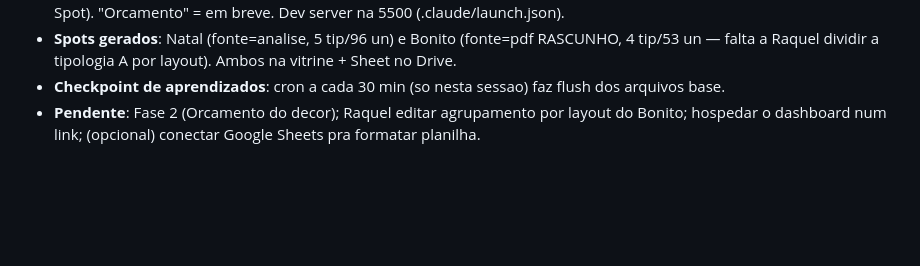
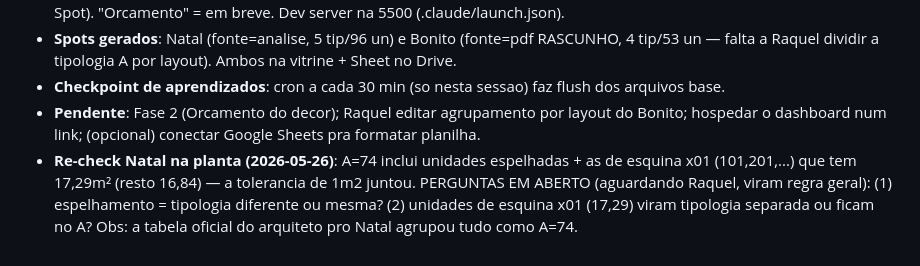
Before and after one commit to raqueltavares-commits/hackathon-investimentos, a Markdown page: memory.md, the part around the change. GitHub-like rendering; blank space fills up the shorter version.

Commit message:
docs: re-check Natal na planta - possivel variante de esquina (x01 17,29m2) + perguntas em aberto sobre espelhamento/esquina
Co-Authored-By: Claude Opus 4.7 (1M context) <noreply@anthropic.com>

```diff
--- a/memory.md
+++ b/memory.md
@@ -44,3 +44,4 @@ TUDO consolidado em `master` (branches feat/* ja mergeadas).
 - **Spots gerados**: Natal (fonte=analise, 5 tip/96 un) e Bonito (fonte=pdf RASCUNHO, 4 tip/53 un — falta a Raquel dividir a tipologia A por layout). Ambos na vitrine + Sheet no Drive.
 - **Checkpoint de aprendizados**: cron a cada 30 min (so nesta sessao) faz flush dos arquivos base.
 - **Pendente**: Fase 2 (Orcamento do decor); Raquel editar agrupamento por layout do Bonito; hospedar o dashboard num link; (opcional) conectar Google Sheets pra formatar planilha.
+- **Re-check Natal na planta (2026-05-26)**: A=74 inclui unidades espelhadas + as de esquina x01 (101,201,...) que tem 17,29m² (resto 16,84) — a tolerancia de 1m2 juntou. PERGUNTAS EM ABERTO (aguardando Raquel, viram regra geral): (1) espelhamento = tipologia diferente ou mesma? (2) unidades de esquina x01 (17,29) viram tipologia separada ou ficam no A? Obs: a tabela oficial do arquiteto pro Natal agrupou tudo como A=74.
```
